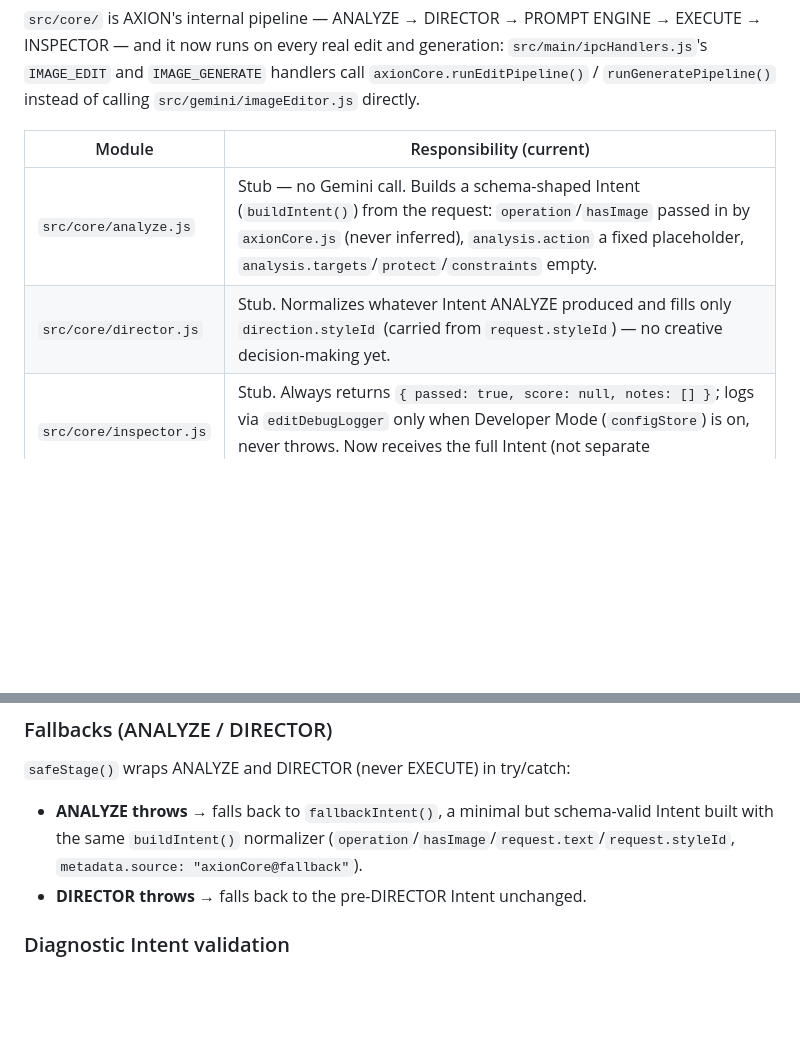
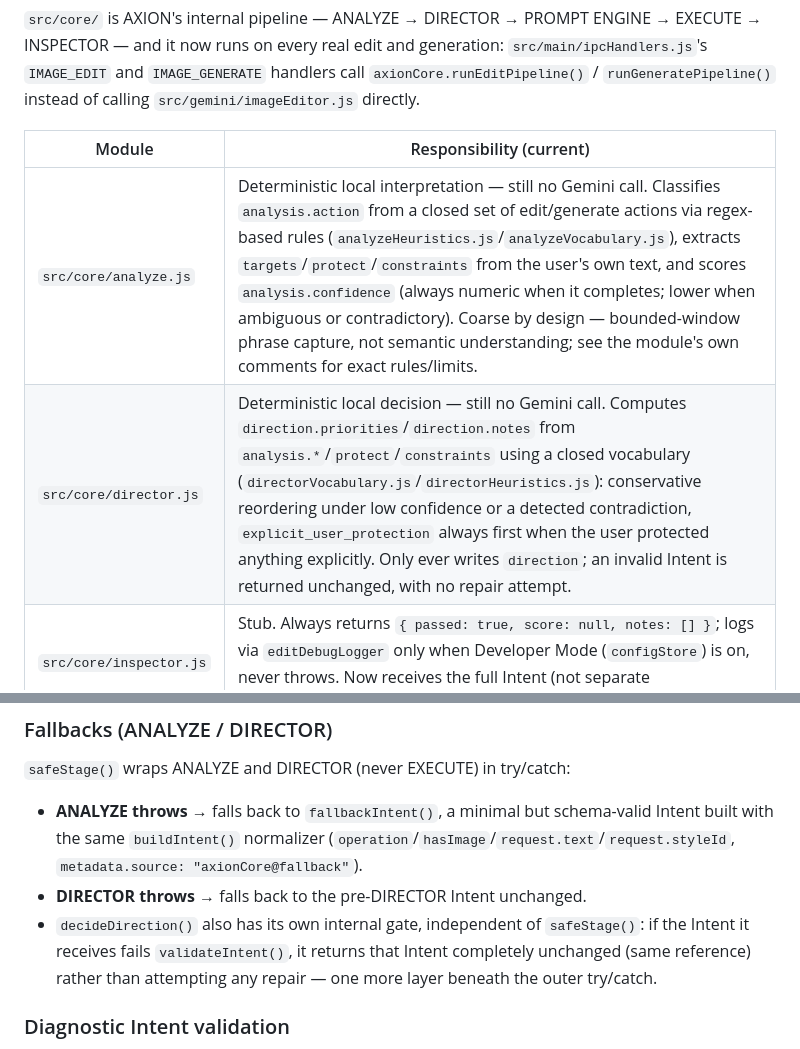
Before and after one commit to jsilvaserrano696-spec/josem407, a Markdown page: ARCHITECTURE.md, 2 parts joined by grey strips. GitHub-like rendering; blank space fills up the shorter version.

```diff
--- a/ARCHITECTURE.md
+++ b/ARCHITECTURE.md
@@ -49,8 +49,8 @@ INSPECTOR — and it now runs on every real edit and generation: `src/main/ipcHa
 
 | Module                  | Responsibility (current)                                                                       |
 | ------------------------ | ------------------------------------------------------------------------------------------------ |
-| `src/core/analyze.js`    | Stub — no Gemini call. Builds a schema-shaped Intent (`buildIntent()`) from the request: `operation`/`hasImage` passed in by `axionCore.js` (never inferred), `analysis.action` a fixed placeholder, `analysis.targets`/`protect`/`constraints` empty. |
-| `src/core/director.js`   | Stub. Normalizes whatever Intent ANALYZE produced and fills only `direction.styleId` (carried from `request.styleId`) — no creative decision-making yet. |
+| `src/core/analyze.js`    | Deterministic local interpretation — still no Gemini call. Classifies `analysis.action` from a closed set of edit/generate actions via regex-based rules (`analyzeHeuristics.js`/`analyzeVocabulary.js`), extracts `targets`/`protect`/`constraints` from the user's own text, and scores `analysis.confidence` (always numeric when it completes; lower when ambiguous or contradictory). Coarse by design — bounded-window phrase capture, not semantic understanding; see the module's own comments for exact rules/limits. |
+| `src/core/director.js`   | Deterministic local decision — still no Gemini call. Computes `direction.priorities`/`direction.notes` from `analysis.*`/`protect`/`constraints` using a closed vocabulary (`directorVocabulary.js`/`directorHeuristics.js`): conservative reordering under low confidence or a detected contradiction, `explicit_user_protection` always first when the user protected anything explicitly. Only ever writes `direction`; an invalid Intent is returned unchanged, with no repair attempt. |
 | `src/core/inspector.js`  | Stub. Always returns `{ passed: true, score: null, notes: [] }`; logs via `editDebugLogger` only when Developer Mode (`configStore`) is on, never throws. Now receives the full Intent (not separate analysis/direction objects), but doesn't act on it differently. |
 | `src/core/axionCore.js`  | Orchestrator. Builds/carries the Intent through ANALYZE → DIRECTOR, calls EXECUTE unchanged, then INSPECTOR. See subsections below for the Intent journey, fallbacks and diagnostic validation. |
 
@@ -74,6 +74,9 @@ ipcHandlers.js (IMAGE_EDIT / IMAGE_GENERATE)
   with the same `buildIntent()` normalizer (`operation`/`hasImage`/`request.text`/`request.styleId`,
   `metadata.source: "axionCore@fallback"`).
 - **DIRECTOR throws** → falls back to the pre-DIRECTOR Intent unchanged.
+- `decideDirection()` also has its own internal gate, independent of `safeStage()`: if the Intent
+  it receives fails `validateIntent()`, it returns that Intent completely unchanged (same
+  reference) rather than attempting any repair — one more layer beneath the outer try/catch.
 
 ### Diagnostic Intent validation
 
```
Also changed, not shown: AXION_INTENT_SCHEMA.md (+22 -9 lines).
